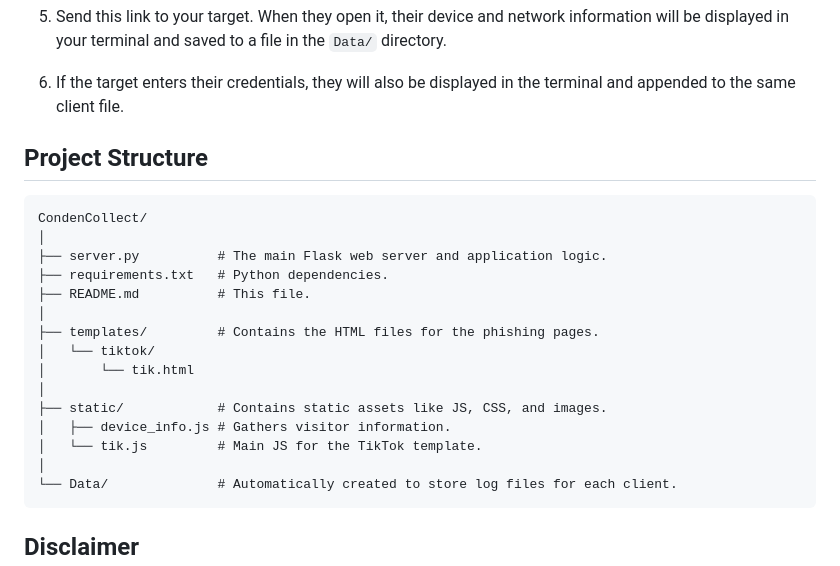
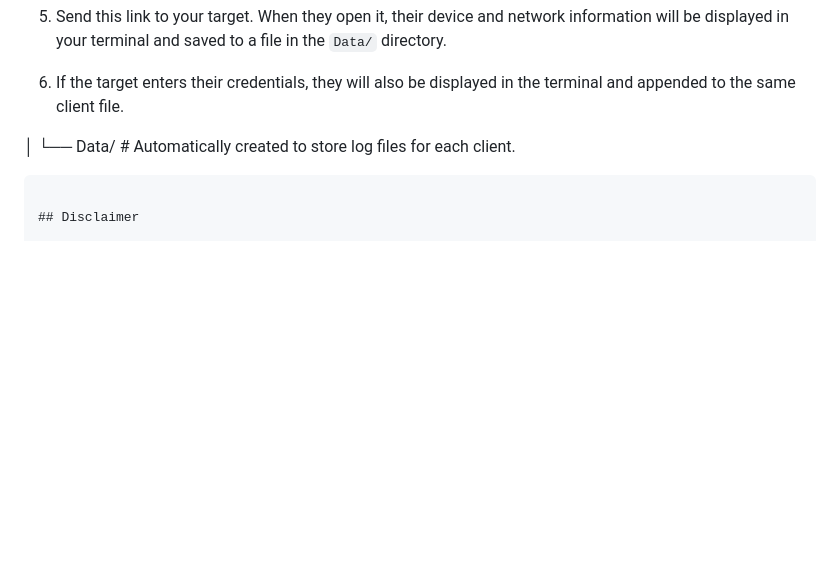
Before and after one commit to Juttstodio/CondenCollect, a Markdown page: README.md, the part around the change. Rendered like a GitHub page; blank space fills up the shorter version.

````diff
--- a/README.md
+++ b/README.md
@@ -57,22 +57,7 @@ A preview of the terminal output when a new visitor is detected. The tool provid
 
 6.  If the target enters their credentials, they will also be displayed in the terminal and appended to the same client file.
 
-## Project Structure
 
-```
-CondenCollect/
-│
-├── server.py          # The main Flask web server and application logic.
-├── requirements.txt   # Python dependencies.
-├── README.md          # This file.
-│
-├── templates/         # Contains the HTML files for the phishing pages.
-│   └── tiktok/
-│       └── tik.html
-│
-├── static/            # Contains static assets like JS, CSS, and images.
-│   ├── device_info.js # Gathers visitor information.
-│   └── tik.js         # Main JS for the TikTok template.
 │
 └── Data/              # Automatically created to store log files for each client.
 ```
````
